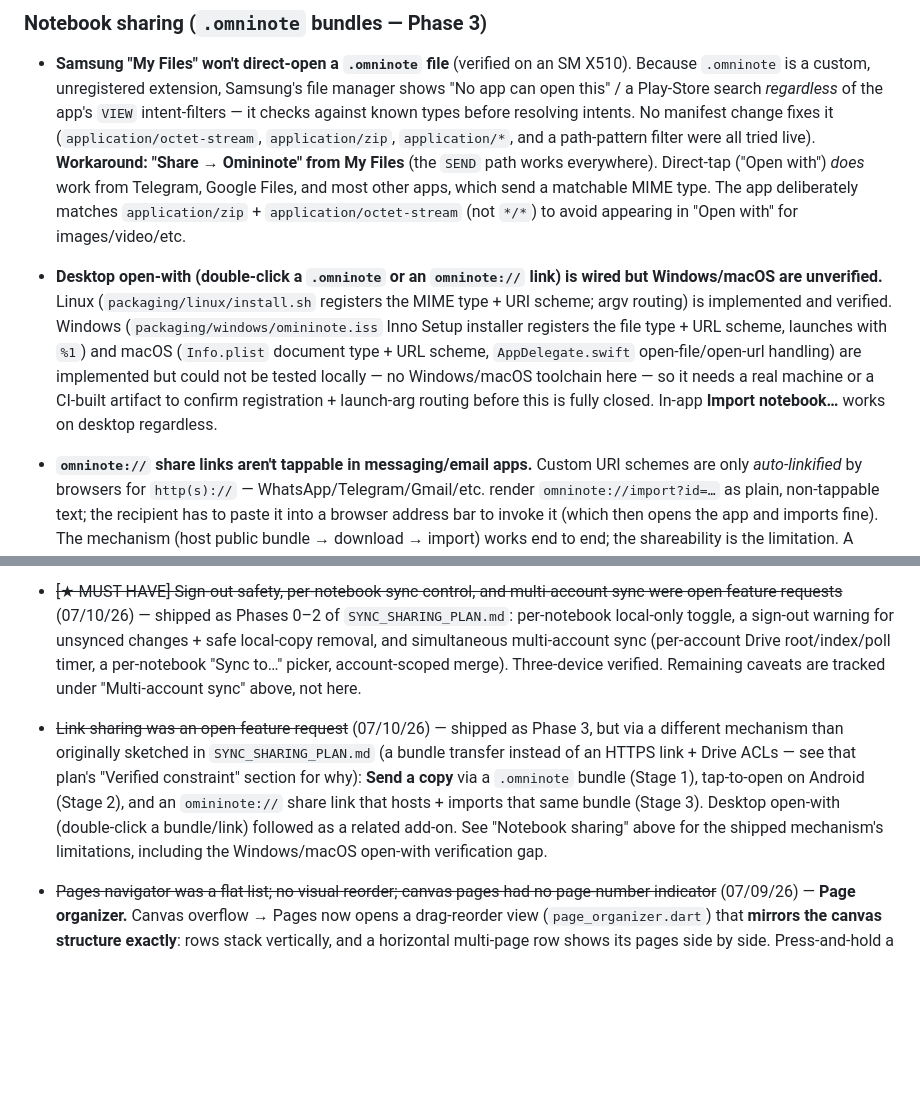
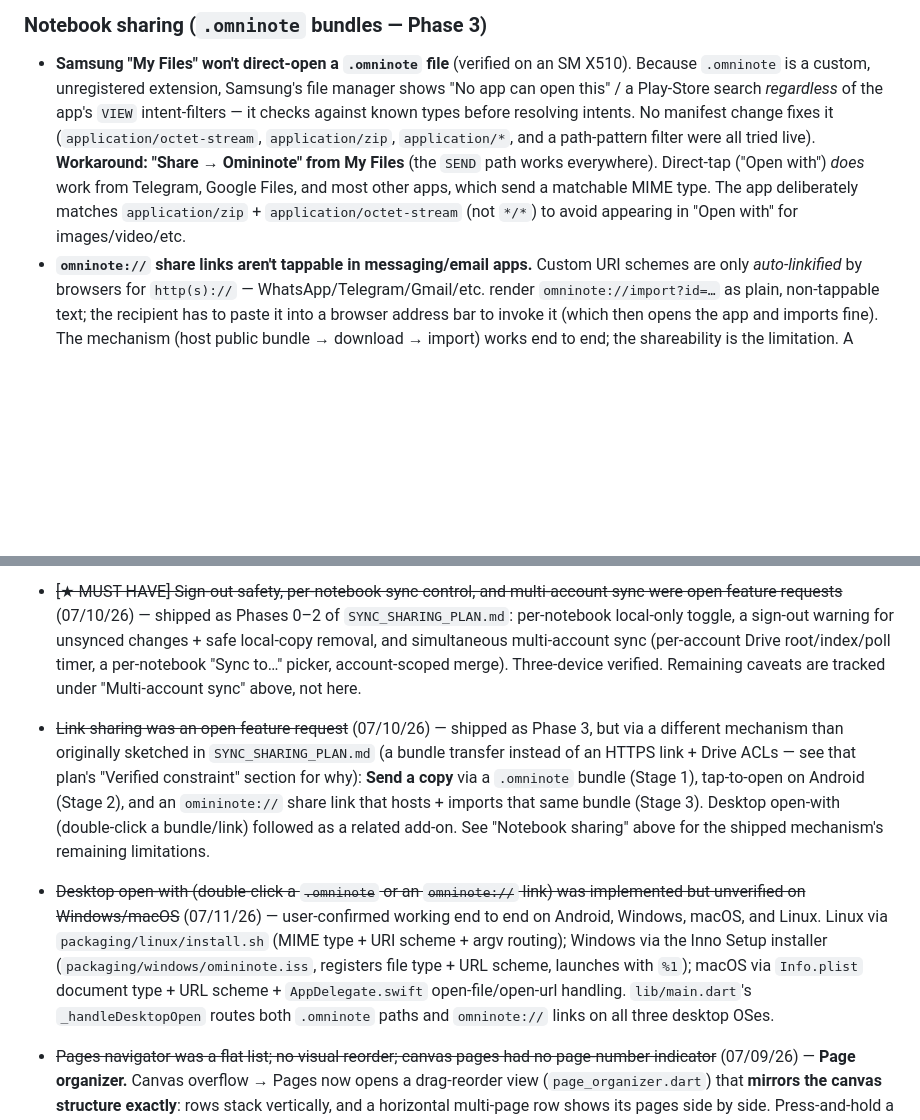
Before and after one commit to RavinduRepo/OminiNote, a Markdown page: KNOWN_ISSUES.md, 2 parts joined by grey strips. Drawn GitHub-style; blank space fills up the shorter version.

Commit message:
docs: mark desktop .omninote/omininote:// open-with as verified on all OSes
User-confirmed working end to end on Android, Windows, macOS, and Linux.

```diff
--- a/KNOWN_ISSUES.md
+++ b/KNOWN_ISSUES.md
@@ -42,8 +42,6 @@ Tracks issues and cross-platform gaps found during codebase audits. Keep this in
 ### Notebook sharing (`.omninote` bundles — Phase 3)
 
 - **Samsung "My Files" won't direct-open a `.omninote` file** (verified on an SM X510). Because `.omninote` is a custom, unregistered extension, Samsung's file manager shows "No app can open this" / a Play-Store search *regardless* of the app's `VIEW` intent-filters — it checks against known types before resolving intents. No manifest change fixes it (`application/octet-stream`, `application/zip`, `application/*`, and a path-pattern filter were all tried live). **Workaround: "Share → Omininote" from My Files** (the `SEND` path works everywhere). Direct-tap ("Open with") *does* work from Telegram, Google Files, and most other apps, which send a matchable MIME type. The app deliberately matches `application/zip` + `application/octet-stream` (not `*/*`) to avoid appearing in "Open with" for images/video/etc.
-- **Desktop open-with (double-click a `.omninote` or an `omninote://` link) is wired but Windows/macOS are unverified.** Linux (`packaging/linux/install.sh` registers the MIME type + URI scheme; argv routing) is implemented and verified. Windows (`packaging/windows/omininote.iss` Inno Setup installer registers the file type + URL scheme, launches with `%1`) and macOS (`Info.plist` document type + URL scheme, `AppDelegate.swift` open-file/open-url handling) are implemented but could not be tested locally — no Windows/macOS toolchain here — so it needs a real machine or a CI-built artifact to confirm registration + launch-arg routing before this is fully closed. In-app **Import notebook…** works on desktop regardless.
-
 - **`omninote://` share links aren't tappable in messaging/email apps.** Custom URI schemes are only *auto-linkified* by browsers for `http(s)://` — WhatsApp/Telegram/Gmail/etc. render `omninote://import?id=…` as plain, non-tappable text; the recipient has to paste it into a browser address bar to invoke it (which then opens the app and imports fine). The mechanism (host public bundle → download → import) works end to end; the shareability is the limitation. A universally tappable link needs an `https://` **App Link / Universal Link** backed by a hosted domain (a `.well-known/assetlinks.json` + redirect) — deliberately out of scope (no backend). Kept as-is by user choice; "Send a copy" (file / share sheet) is the reliable path.
 
 ### Robustness
@@ -77,7 +75,8 @@ Tracks issues and cross-platform gaps found during codebase audits. Keep this in
 
 - ~~macOS bundle ID still used `com.example.omininote`~~ (07/11/26) — unified the app identifier to `io.github.ravinduRepo.omininote` across every platform (Android already matched), alongside moving the local data store from `getApplicationDocumentsDirectory()` to `getApplicationSupportDirectory()` (the former dumped `notebooks.json`/`settings.json`/`sync_journal.json`/`drive_index_*.json` loose into the user's real `~/Documents` on desktop). No data migration — acceptable pre-release, no real users. See CLAUDE.md's Persistence section for the resolved per-platform paths.
 - ~~[★ MUST HAVE] Sign-out safety, per-notebook sync control, and multi-account sync were open feature requests~~ (07/10/26) — shipped as Phases 0–2 of `SYNC_SHARING_PLAN.md`: per-notebook local-only toggle, a sign-out warning for unsynced changes + safe local-copy removal, and simultaneous multi-account sync (per-account Drive root/index/poll timer, a per-notebook "Sync to…" picker, account-scoped merge). Three-device verified. Remaining caveats are tracked under "Multi-account sync" above, not here.
-- ~~Link sharing was an open feature request~~ (07/10/26) — shipped as Phase 3, but via a different mechanism than originally sketched in `SYNC_SHARING_PLAN.md` (a bundle transfer instead of an HTTPS link + Drive ACLs — see that plan's "Verified constraint" section for why): **Send a copy** via a `.omninote` bundle (Stage 1), tap-to-open on Android (Stage 2), and an `omininote://` share link that hosts + imports that same bundle (Stage 3). Desktop open-with (double-click a bundle/link) followed as a related add-on. See "Notebook sharing" above for the shipped mechanism's limitations, including the Windows/macOS open-with verification gap.
+- ~~Link sharing was an open feature request~~ (07/10/26) — shipped as Phase 3, but via a different mechanism than originally sketched in `SYNC_SHARING_PLAN.md` (a bundle transfer instead of an HTTPS link + Drive ACLs — see that plan's "Verified constraint" section for why): **Send a copy** via a `.omninote` bundle (Stage 1), tap-to-open on Android (Stage 2), and an `omininote://` share link that hosts + imports that same bundle (Stage 3). Desktop open-with (double-click a bundle/link) followed as a related add-on. See "Notebook sharing" above for the shipped mechanism's remaining limitations.
+- ~~Desktop open-with (double-click a `.omninote` or an `omninote://` link) was implemented but unverified on Windows/macOS~~ (07/11/26) — user-confirmed working end to end on Android, Windows, macOS, and Linux. Linux via `packaging/linux/install.sh` (MIME type + URI scheme + argv routing); Windows via the Inno Setup installer (`packaging/windows/omininote.iss`, registers file type + URL scheme, launches with `%1`); macOS via `Info.plist` document type + URL scheme + `AppDelegate.swift` open-file/open-url handling. `lib/main.dart`'s `_handleDesktopOpen` routes both `.omninote` paths and `omninote://` links on all three desktop OSes.
 
 - ~~Pages navigator was a flat list; no visual reorder; canvas pages had no page-number indicator~~ (07/09/26) — **Page organizer.** Canvas overflow → Pages now opens a drag-reorder view (`page_organizer.dart`) that **mirrors the canvas structure exactly**: rows stack vertically, and a horizontal multi-page row shows its pages side by side. Press-and-hold a page and drop it into a gap **between rows** (own row) or **within a row** (join that horizontal row at a column) — free create/split/reorder via `CanvasController.setPageRows` (undoable). **Real content thumbnails** (`PageThumbnail`/`_PageThumbnailPainter`, a self-contained painter reusing the same perfect_freehand outlines, `RenderCache`, and text-span builder — doesn't touch the live `CanvasPainter`). Every existing page action is kept (tap = jump; ⋮ = Duplicate / Copy page / Delete; Undo). Also: each actual canvas page now shows a **soft page-number badge** (bottom-right, PDF-viewer style, constant on-screen size at any zoom, painter-only so it's never exported). Covered by `reorderPages` preserve-rows tests in `canvas_controller_test`.
 
```
Also changed, not shown: SYNC_SHARING_PLAN.md (+4 -6 lines).
